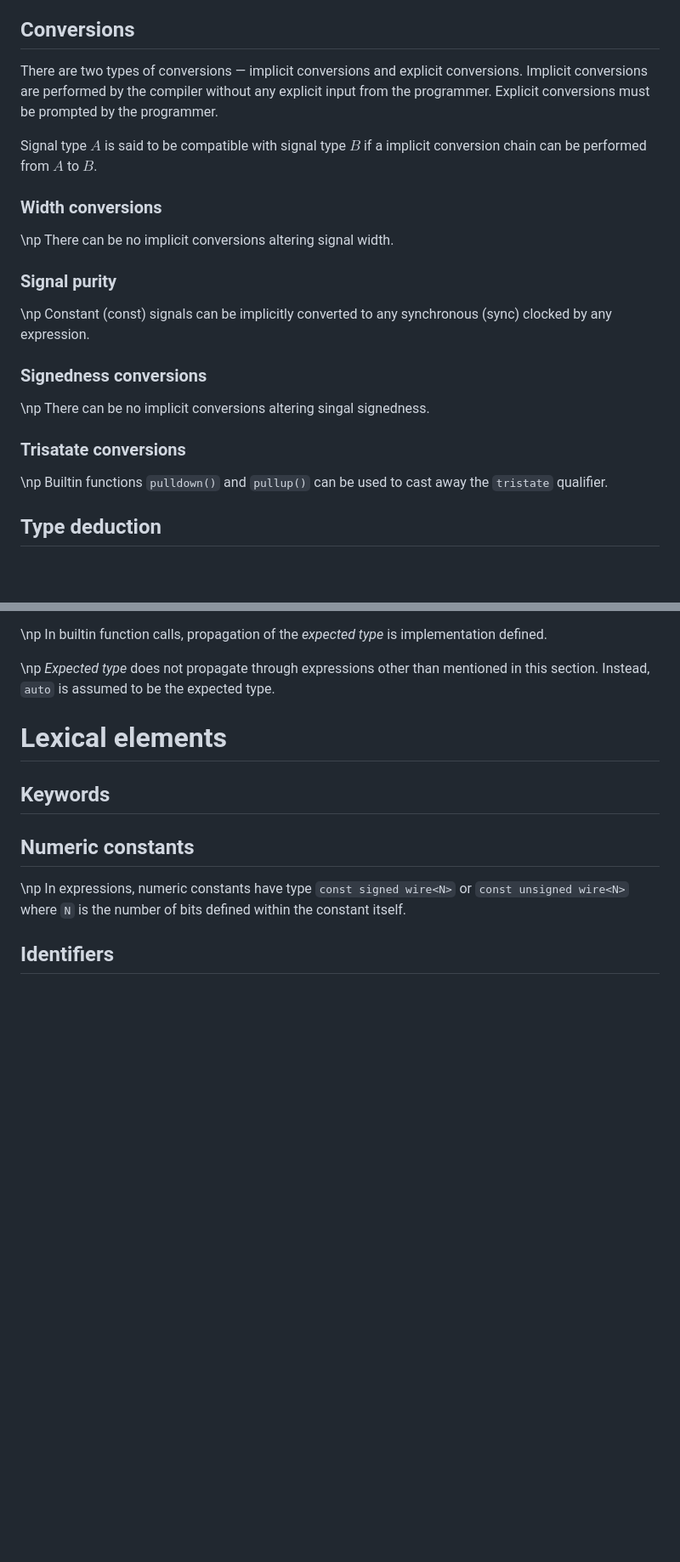
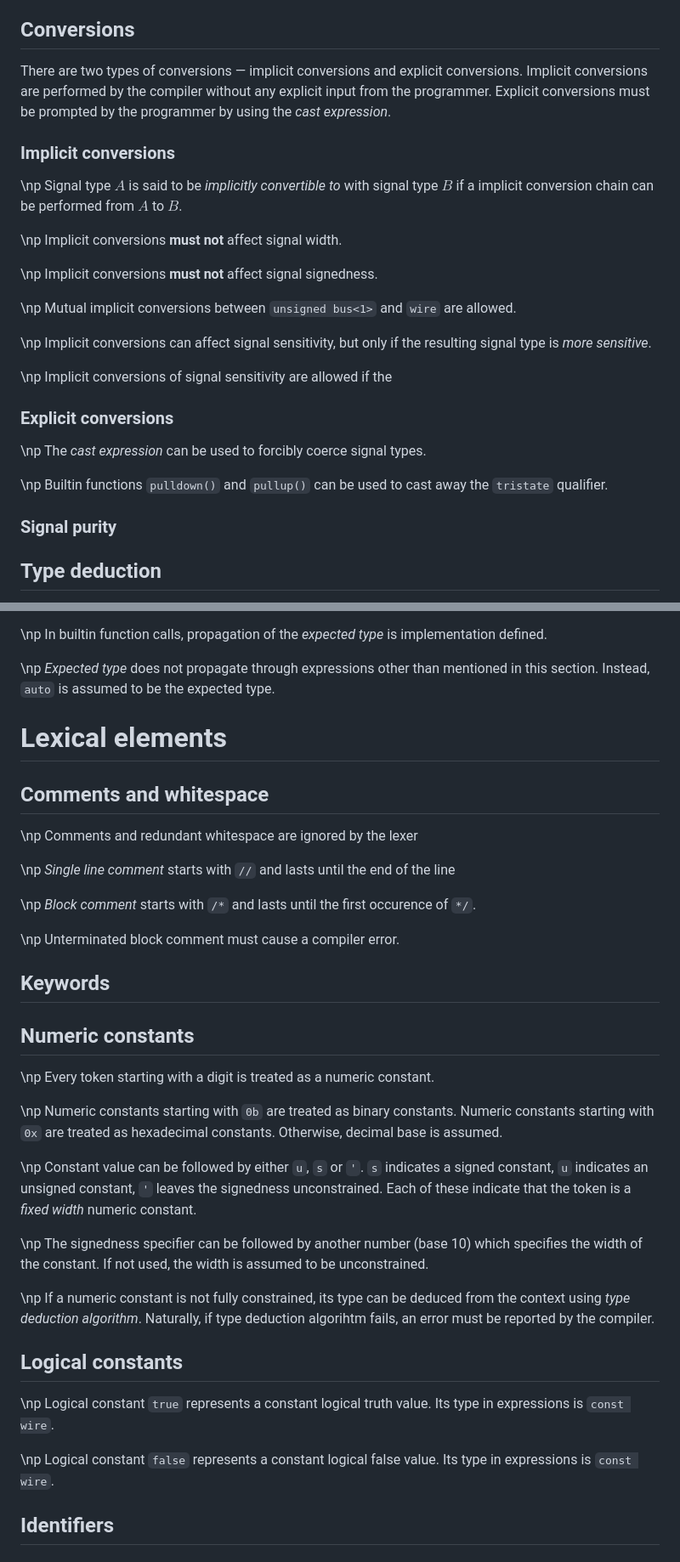
Before and after one commit to Jacajack/hdl, a Markdown page: doc/std/standard.md, 2 parts joined by grey strips. Shown at 85% size. GitHub-like rendering; blank space fills up the shorter version.

```diff
--- a/doc/std/standard.md
+++ b/doc/std/standard.md
@@ -78,26 +98,33 @@ Type qualifiers are keywords that can be added in declarations and definitions a
 \np Tristate signals’ values cannot be evaluated to be used in any expression unlessthe tristate qualifier is removed by one of the tristate casts.
 
 ## Conversions
-There are two types of conversions — implicit conversions and explicit conversions. Implicit conversions are performed by the compiler without any explicit input from the programmer. Explicit conversions must be prompted by the programmer.
+There are two types of conversions — implicit conversions and explicit conversions. Implicit conversions are performed by the compiler without any explicit input from the programmer. Explicit conversions must be prompted by the programmer by using the _cast expression_.
 
-Signal type $A$ is said to be compatible with signal type $B$ if a implicit conversion chain can be performed from $A$ to $B$.
+### Implicit conversions
 
-### Width conversions
+\np Signal type $A$ is said to be _implicitly convertible to_ with signal type $B$ if a implicit conversion chain can be performed from $A$ to $B$.
 
-\np There can be no implicit conversions altering signal width.
+\np Implicit conversions **must not** affect signal width.
+
+\np Implicit conversions **must not** affect signal signedness.
+
+\np Mutual implicit conversions between `unsigned bus<1>` and `wire` are allowed.
+
+\np Implicit conversions can affect signal sensitivity, but only if the resulting signal type is _more sensitive_.
+
+\np Implicit conversions of signal sensitivity are allowed if the
+
+### Explicit conversions
+
+\np The _cast expression_ can be used to forcibly coerce signal types.
+
+\np Builtin functions `pulldown()` and `pullup()` can be used to cast away the `tristate` qualifier.
 
 
 ### Signal purity
 
-\np Constant (const) signals can be implicitly converted to any synchronous (sync)
-clocked by any expression.
 
-### Signedness conversions
 
-\np There can be no implicit conversions altering singal signedness.
-
-### Trisatate conversions
-\np Builtin functions `pulldown()` and `pullup()` can be used to cast away the `tristate` qualifier.
 
 ## Type deduction
 
@@ -140,10 +184,39 @@ clocked by any expression.
 
 # Lexical elements
 
+## Comments and whitespace
+
+\np Comments and redundant whitespace are ignored by the lexer
+
+\np _Single line comment_ starts with `//` and lasts until the end of the line
+
+\np _Block comment_ starts with `/*` and lasts until the first occurence of `*/`.
+
+\np Unterminated block comment must cause a compiler error.
+
 ## Keywords
 
 ## Numeric constants
+
+\np Every token starting with a digit is treated as a numeric constant.
+
+\np Numeric constants starting with `0b` are treated as binary constants. Numeric constants starting with `0x` are treated as hexadecimal constants. Otherwise, decimal base is assumed.
+
+\np Constant value can be followed by either `u`, `s` or `'`. `s` indicates a signed constant, `u` indicates an unsigned constant, `'` leaves the signedness unconstrained. Each of these indicate that the token is a _fixed width_ numeric constant.
+
+\np The signedness specifier can be followed by another number (base 10) which specifies the width of the constant. If not used, the width is assumed to be unconstrained.
+
+\np If a numeric constant is not fully constrained, its type can be deduced from the context using _type deduction algorithm_. Naturally, if type deduction algorihtm fails, an error must be reported by the compiler.
+
+<!--
 \np In expressions, numeric constants have type `const signed wire<N>` or `const unsigned wire<N>` where `N` is the number of bits defined within the constant itself.
+-->
+
+## Logical constants
+
+\np Logical constant `true` represents a constant logical truth value. Its type in expressions is `const wire`.
+
+\np Logical constant `false` represents a constant logical false value. Its type in expressions is `const wire`.
 
 ## Identifiers
 
```
Also changed, not shown: other parts of doc/std/standard.md (+43 -4 lines).
